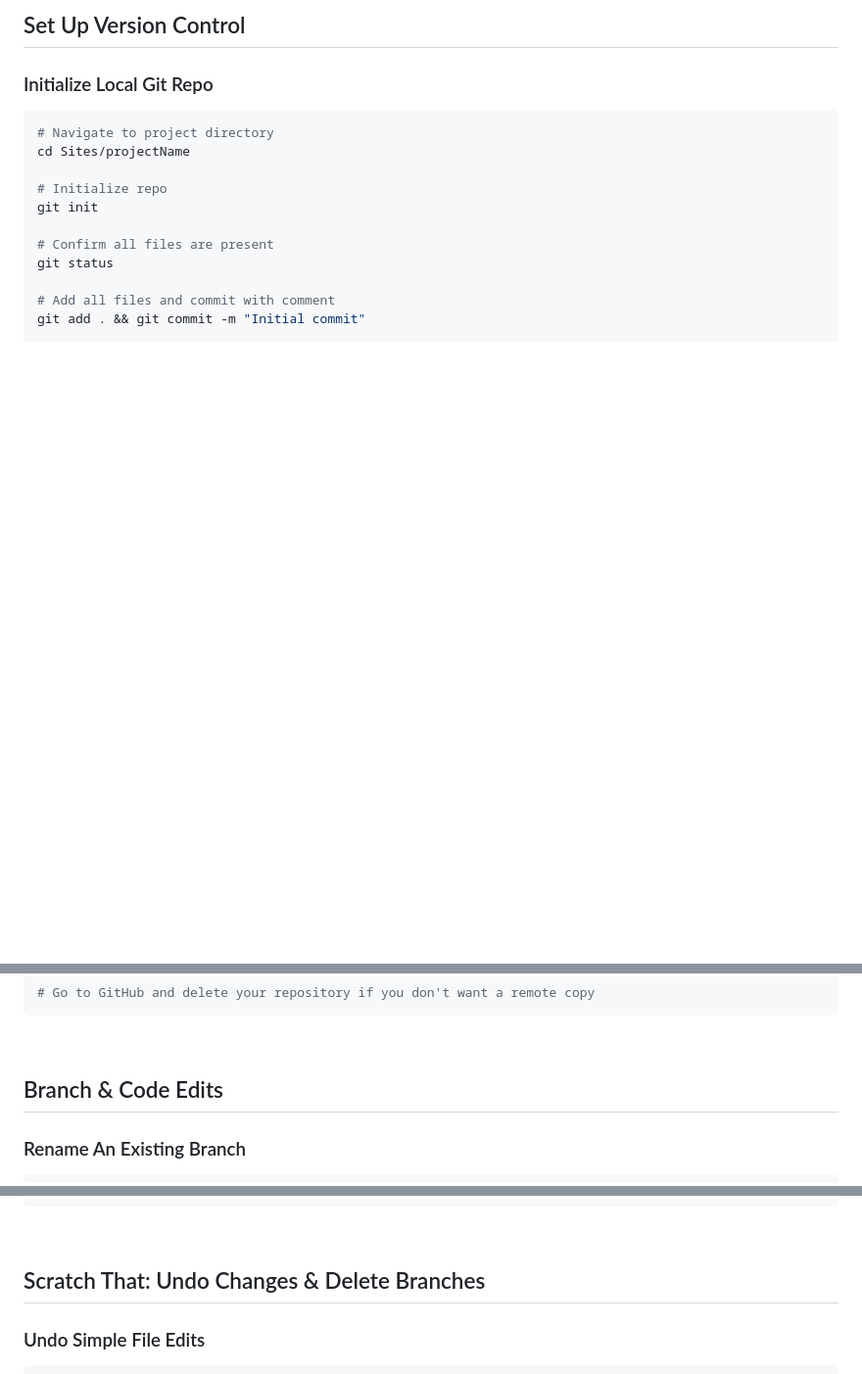
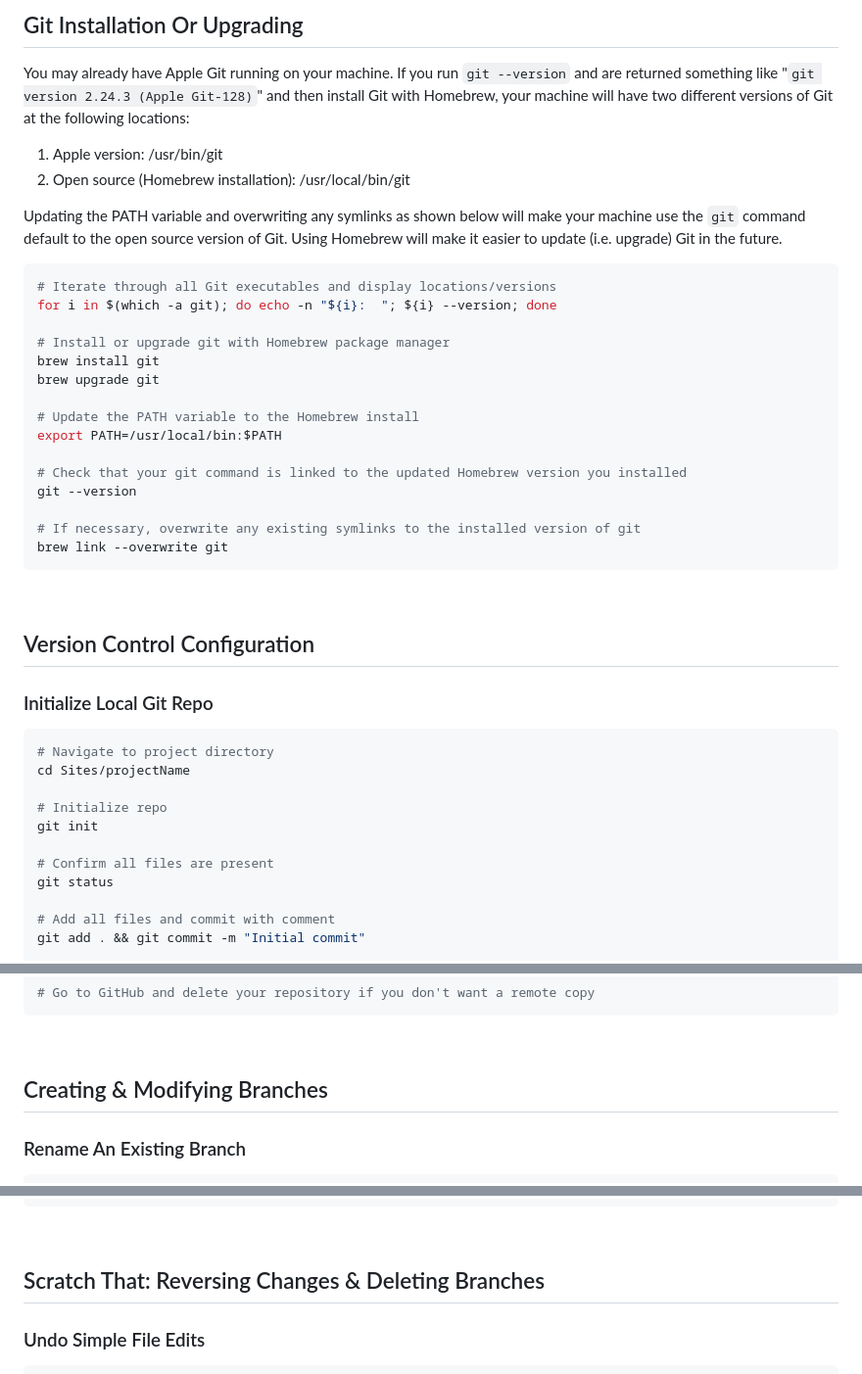
Before and after one commit to nvsmith/webdev-resources, a Markdown page: Git/git-cheatsheet.md, 3 parts joined by grey strips. Shown: that part at 98% size. Rendered like a GitHub page; blank space fills up the shorter version.

````diff
--- a/Git/git-cheatsheet.md
+++ b/Git/git-cheatsheet.md
@@ -57,7 +59,36 @@
 
 <br>
 
-## Set Up Version Control
+## Git Installation Or Upgrading
+
+You may already have Apple Git running on your machine. If you run `git --version` and are returned something like "`git version 2.24.3 (Apple Git-128)`" and then install Git with Homebrew, your machine will have two different versions of Git at the following locations:
+
+1. Apple version: /usr/bin/git
+2. Open source (Homebrew installation): /usr/local/bin/git
+
+Updating the PATH variable and overwriting any symlinks as shown below will make your machine use the `git` command default to the open source version of Git. Using Homebrew will make it easier to update (i.e. upgrade) Git in the future.
+
+```bash
+# Iterate through all Git executables and display locations/versions
+for i in $(which -a git); do echo -n "${i}:  "; ${i} --version; done
+
+# Install or upgrade git with Homebrew package manager
+brew install git
+brew upgrade git
+
+# Update the PATH variable to the Homebrew install
+export PATH=/usr/local/bin:$PATH
+
+# Check that your git command is linked to the updated Homebrew version you installed
+git --version
+
+# If necessary, overwrite any existing symlinks to the installed version of git
+brew link --overwrite git
+```
+
+<br>
+
+## Version Control Configuration
 
 ### Initialize Local Git Repo
 
@@ -131,7 +164,7 @@ rm .gitignore
 
 <br>
 
-## Branch & Code Edits
+## Creating & Modifying Branches
 
 ### Rename An Existing Branch
 
@@ -284,7 +317,7 @@ git push origin main
 
 <br>
 
-## Scratch That: Undo Changes & Delete Branches
+## Scratch That: Reversing Changes & Deleting Branches
 
 ### Undo Simple File Edits
 
````
Also changed, not shown: other parts of Git/git-cheatsheet.md (+19 -15 lines), JavaScript/React/react-notes.md (+75 -34 lines), Terminal/mac-terminal-cheatsheet.md (+61 -9 lines).
